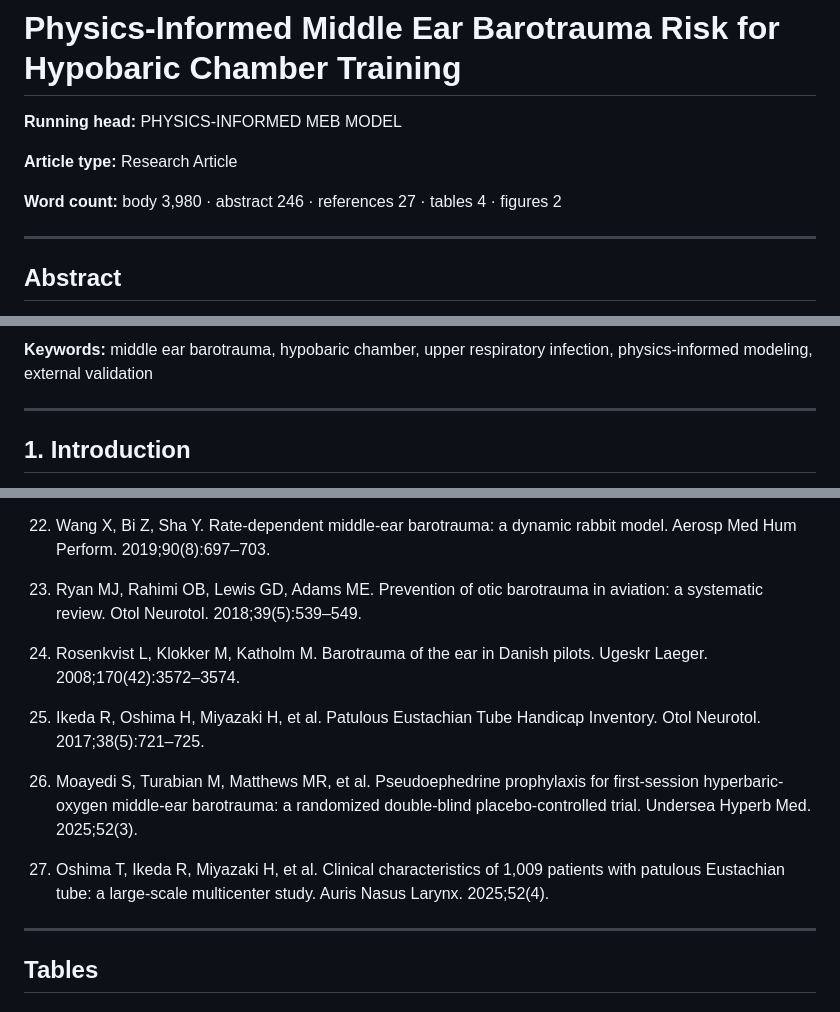
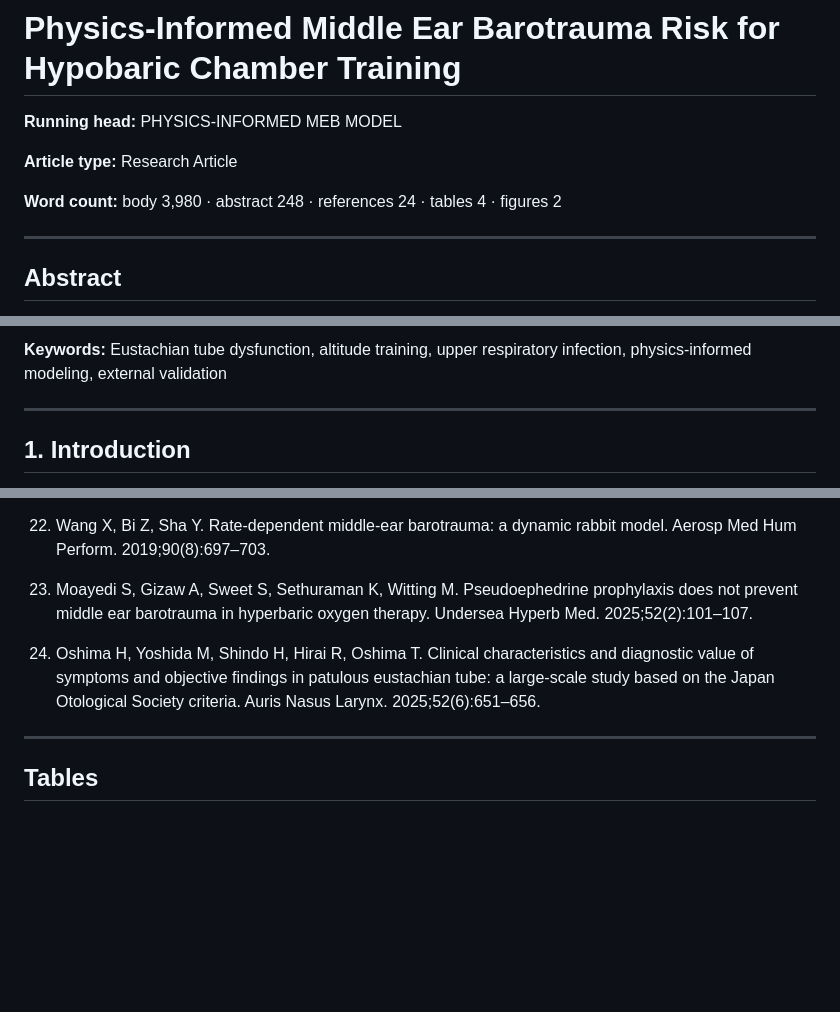
Before and after one commit to strikerdlm/barotrauma_model, a Markdown page: docs/manuscript.md, 3 parts joined by grey strips. GitHub-like rendering; blank space fills up the shorter version.

```diff
--- a/docs/manuscript.md
+++ b/docs/manuscript.md
@@ -4,7 +4,7 @@
 
 **Article type:** Research Article
 
-**Word count:** body 3,980 · abstract 246 · references 27 · tables 4 · figures 2
+**Word count:** body 3,980 · abstract 248 · references 24 · tables 4 · figures 2
 
 ---
 
@@ -14,5 +14,5 @@ Middle-ear barotrauma (MEB) is the most common medical complication of pressuriz
 
-**Keywords:** middle ear barotrauma, hypobaric chamber, upper respiratory infection, physics-informed modeling, external validation
+**Keywords:** Eustachian tube dysfunction, altitude training, upper respiratory infection, physics-informed modeling, external validation
 
 ---
 
@@ -174,15 +174,9 @@ We thank Dr. William J. Doyle, whose 2005 and 2017 papers remain the canonical f
 
 22. Wang X, Bi Z, Sha Y. Rate-dependent middle-ear barotrauma: a dynamic rabbit model. Aerosp Med Hum Perform. 2019;90(8):697–703.
 
-23. Ryan MJ, Rahimi OB, Lewis GD, Adams ME. Prevention of otic barotrauma in aviation: a systematic review. Otol Neurotol. 2018;39(5):539–549.
+23. Moayedi S, Gizaw A, Sweet S, Sethuraman K, Witting M. Pseudoephedrine prophylaxis does not prevent middle ear barotrauma in hyperbaric oxygen therapy. Undersea Hyperb Med. 2025;52(2):101–107.
 
-24. Rosenkvist L, Klokker M, Katholm M. Barotrauma of the ear in Danish pilots. Ugeskr Laeger. 2008;170(42):3572–3574.
-
-25. Ikeda R, Oshima H, Miyazaki H, et al. Patulous Eustachian Tube Handicap Inventory. Otol Neurotol. 2017;38(5):721–725.
-
-26. Moayedi S, Turabian M, Matthews MR, et al. Pseudoephedrine prophylaxis for first-session hyperbaric-oxygen middle-ear barotrauma: a randomized double-blind placebo-controlled trial. Undersea Hyperb Med. 2025;52(3).
-
-27. Oshima T, Ikeda R, Miyazaki H, et al. Clinical characteristics of 1,009 patients with patulous Eustachian tube: a large-scale multicenter study. Auris Nasus Larynx. 2025;52(4).
+24. Oshima H, Yoshida M, Shindo H, Hirai R, Oshima T. Clinical characteristics and diagnostic value of symptoms and objective findings in patulous eustachian tube: a large-scale study based on the Japan Otological Society criteria. Auris Nasus Larynx. 2025;52(6):651–656.
 
 ---
 
```
Also changed, not shown: other parts of docs/manuscript.md (+3 -3 lines), docs/cover_letter.md (+6 -6 lines).
